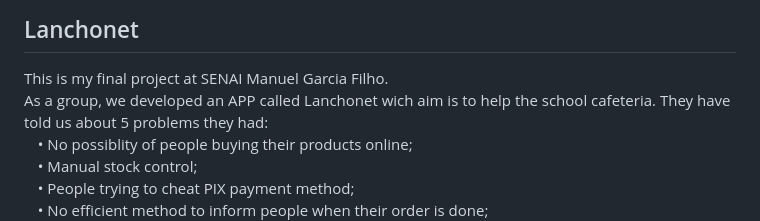
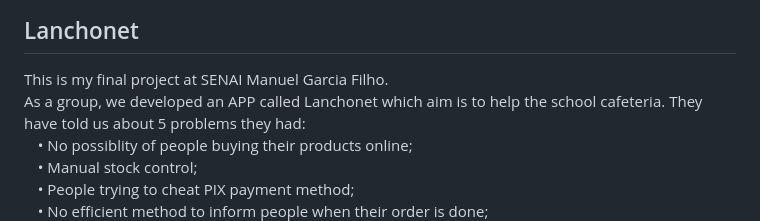
Before and after one commit to PTorini1/flutter-cafeteria-app, a Markdown page: README.md, the part around the change. GitHub-like rendering.

```diff
--- a/README.md
+++ b/README.md
@@ -1,6 +1,6 @@
 ## Lanchonet
 This is my final project at SENAI Manuel Garcia Filho. <br>
-As a group, we developed an APP called Lanchonet wich aim is to help the school cafeteria.
+As a group, we developed an APP called Lanchonet which aim is to help the school cafeteria.
 They have told us about 5 problems they had: <br>
  ㅤ• No possiblity of people buying their products online; <br>
  ㅤ• Manual stock control; <br>
```
